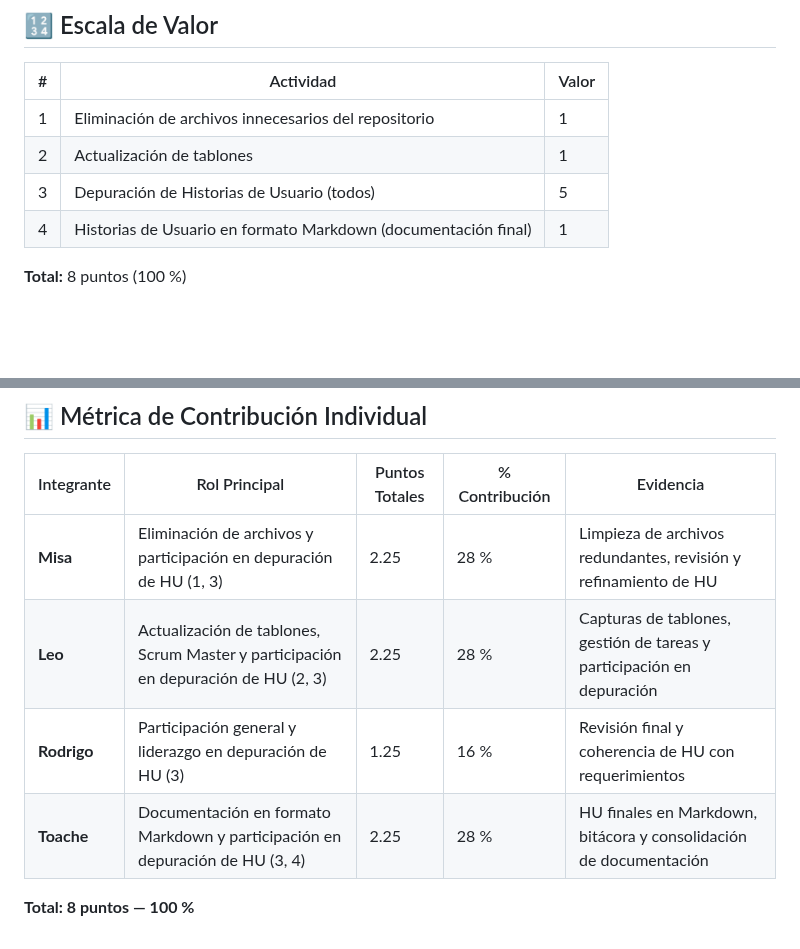
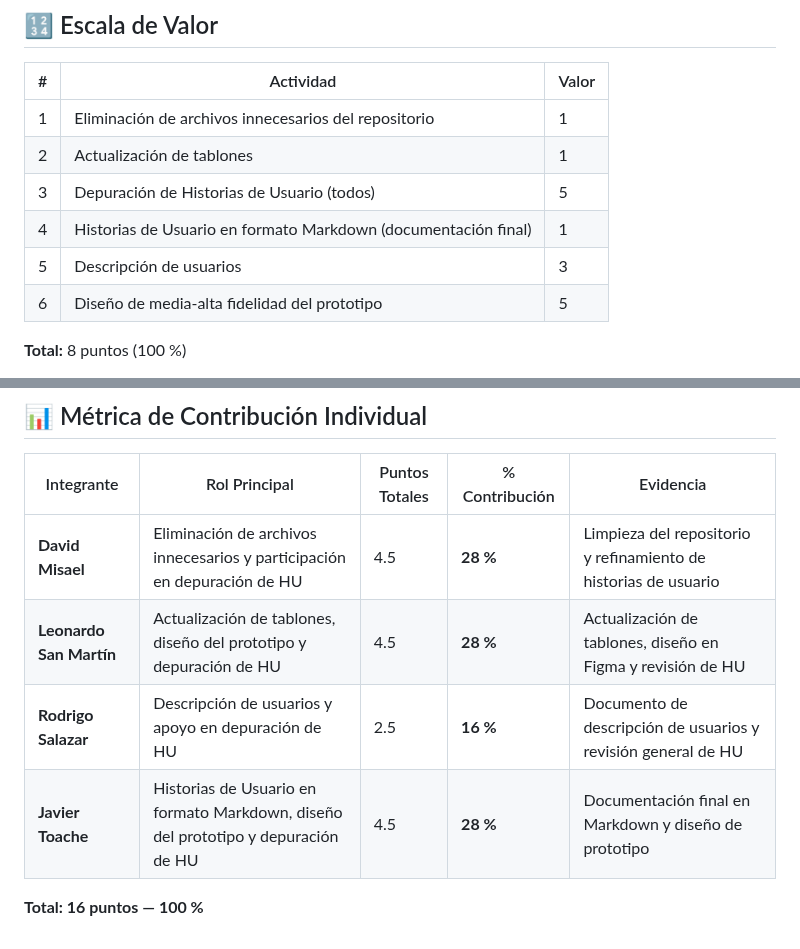
Before and after one commit to David-Alcocer/Equipo-6-Fundamentos-De-Software, a Markdown page: Proceso 📊/Descripción/Descripción.md, 2 parts joined by grey strips. Drawn GitHub-style; blank space fills up the shorter version.

```diff
--- a/Proceso 📊/Descripción/Descripción.md
+++ b/Proceso 📊/Descripción/Descripción.md
@@ -292,6 +298,8 @@ Eliminar archivos no necesarios en el proyecto, Actualizar los enlaces del tablo
 | 2 | Actualización de tablones | 1 |
 | 3 | Depuración de Historias de Usuario (todos) | 5 |
 | 4 | Historias de Usuario en formato Markdown (documentación final) | 1 |
+| 5 | Descripción de usuarios        | 3 |
+| 6 | Diseño de media-alta fidelidad del prototipo | 5 |
 
 **Total:** 8 puntos (100 %)
 - Misa: 28 %
@@ -306,9 +314,9 @@ Eliminar archivos no necesarios en el proyecto, Actualizar los enlaces del tablo
 
 | Integrante | Rol Principal | Puntos Totales | % Contribución | Evidencia |
 |-------------|----------------|----------------|----------------|------------|
-| **Misa** | Eliminación de archivos y participación en depuración de HU (1, 3) | 2.25 | 28 % | Limpieza de archivos redundantes, revisión y refinamiento de HU |
-| **Leo** | Actualización de tablones, Scrum Master y participación en depuración de HU (2, 3) | 2.25 | 28 % | Capturas de tablones, gestión de tareas y participación en depuración |
-| **Rodrigo** | Participación general y liderazgo en depuración de HU (3) | 1.25 | 16 % | Revisión final y coherencia de HU con requerimientos |
-| **Toache** | Documentación en formato Markdown y participación en depuración de HU (3, 4) | 2.25 | 28 % | HU finales en Markdown, bitácora y consolidación de documentación |
+| **David Misael** | Eliminación de archivos innecesarios y participación en depuración de HU | 4.5 | **28 %** | Limpieza del repositorio y refinamiento de historias de usuario |
+| **Leonardo San Martín** | Actualización de tablones, diseño del prototipo y depuración de HU | 4.5 | **28 %** | Actualización de tablones, diseño en Figma y revisión de HU |
+| **Rodrigo Salazar** | Descripción de usuarios y apoyo en depuración de HU | 2.5 | **16 %** | Documento de descripción de usuarios y revisión general de HU |
+| **Javier Toache** | Historias de Usuario en formato Markdown, diseño del prototipo y depuración de HU | 4.5 | **28 %** | Documentación final en Markdown y diseño de prototipo |
 
-**Total: 8 puntos — 100 %**
+**Total: 16 puntos — 100 %**
```
Also changed, not shown: other parts of Proceso 📊/Descripción/Descripción.md (+23 -17 lines), Gestión/Métrica de evaluación individual.md (+13 -26 lines).
